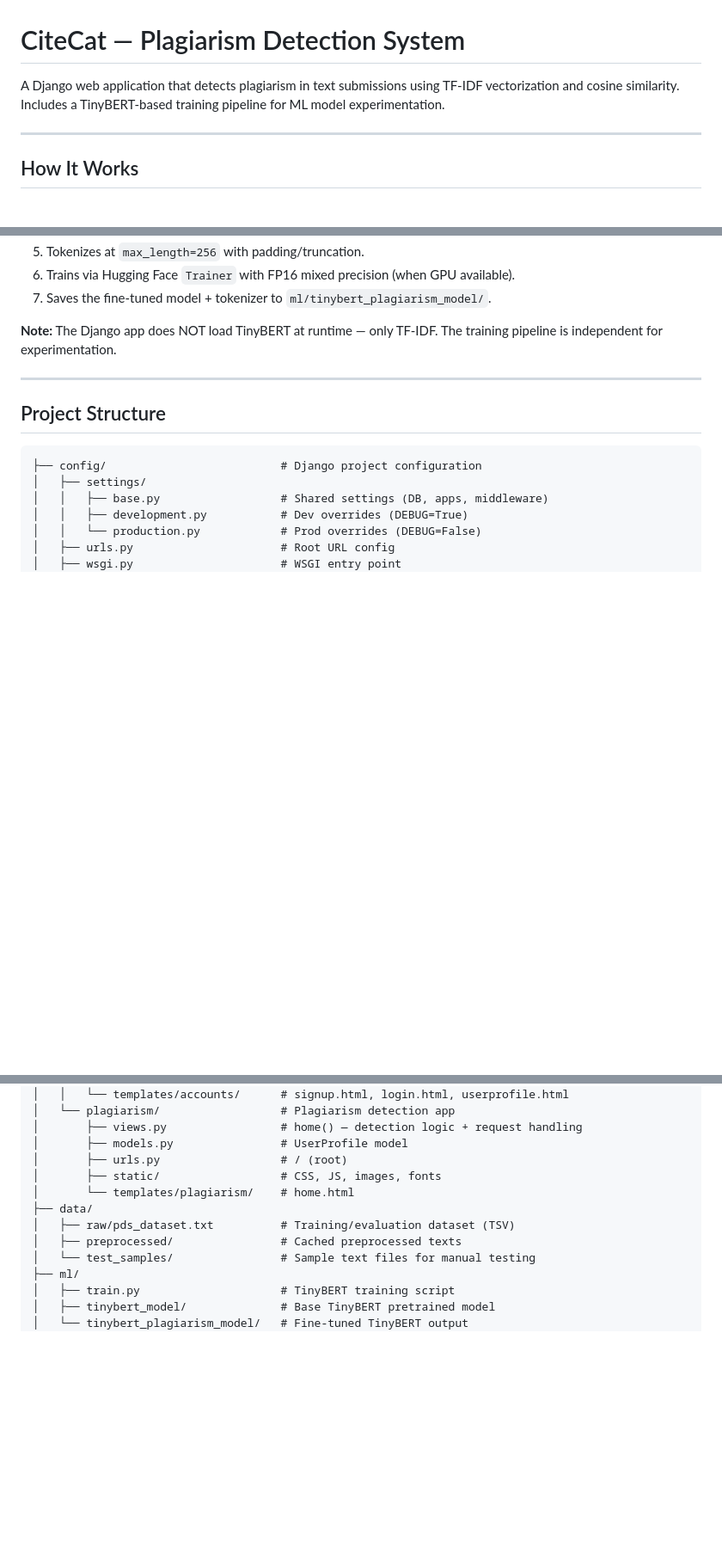
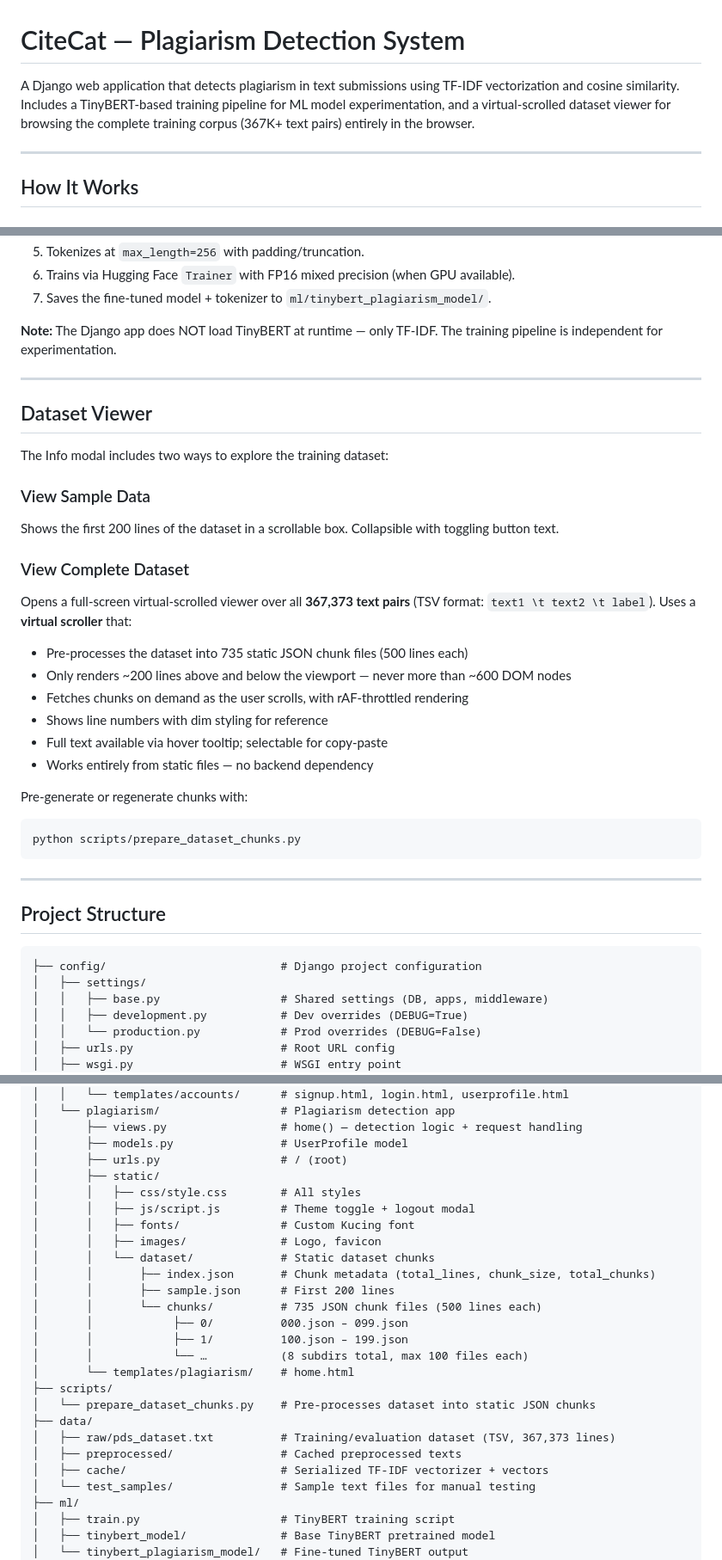
Before and after one commit to zzzastro/pds, a Markdown page: README.md, 3 parts joined by grey strips. Shown at 86% size. Drawn GitHub-style; blank space fills up the shorter version.

Commit message:
feat: add dataset viewer section to README with details on sample and complete dataset exploration

````diff
--- a/README.md
+++ b/README.md
@@ -1,6 +1,6 @@
 # CiteCat — Plagiarism Detection System
 
-A Django web application that detects plagiarism in text submissions using TF-IDF vectorization and cosine similarity. Includes a TinyBERT-based training pipeline for ML model experimentation.
+A Django web application that detects plagiarism in text submissions using TF-IDF vectorization and cosine similarity. Includes a TinyBERT-based training pipeline for ML model experimentation, and a virtual-scrolled dataset viewer for browsing the complete training corpus (367K+ text pairs) entirely in the browser.
 
 ---
 
@@ -50,6 +50,33 @@ The core detection logic lives in `apps/plagiarism/views.py`:
 
 ---
 
+## Dataset Viewer
+
+The Info modal includes two ways to explore the training dataset:
+
+### View Sample Data
+
+Shows the first 200 lines of the dataset in a scrollable box. Collapsible with toggling button text.
+
+### View Complete Dataset
+
+Opens a full-screen virtual-scrolled viewer over all **367,373 text pairs** (TSV format: `text1 \t text2 \t label`). Uses a **virtual scroller** that:
+
+- Pre-processes the dataset into 735 static JSON chunk files (500 lines each)
+- Only renders ~200 lines above and below the viewport — never more than ~600 DOM nodes
+- Fetches chunks on demand as the user scrolls, with rAF-throttled rendering
+- Shows line numbers with dim styling for reference
+- Full text available via hover tooltip; selectable for copy-paste
+- Works entirely from static files — no backend dependency
+
+Pre-generate or regenerate chunks with:
+
+```bash
+python scripts/prepare_dataset_chunks.py
+```
+
+---
+
 ## Project Structure
 
 ```
@@ -71,11 +98,25 @@ The core detection logic lives in `apps/plagiarism/views.py`:
 │       ├── views.py                 # home() — detection logic + request handling
 │       ├── models.py                # UserProfile model
 │       ├── urls.py                  # / (root)
-│       ├── static/                  # CSS, JS, images, fonts
+│       ├── static/
+│       │   ├── css/style.css        # All styles
+│       │   ├── js/script.js         # Theme toggle + logout modal
+│       │   ├── fonts/               # Custom Kucing font
+│       │   ├── images/              # Logo, favicon
+│       │   └── dataset/             # Static dataset chunks
+│       │       ├── index.json       # Chunk metadata (total_lines, chunk_size, total_chunks)
+│       │       ├── sample.json      # First 200 lines
+│       │       └── chunks/          # 735 JSON chunk files (500 lines each)
+│       │            ├── 0/          000.json – 099.json
+│       │            ├── 1/          100.json – 199.json
+│       │            └── …           (8 subdirs total, max 100 files each)
 │       └── templates/plagiarism/    # home.html
+├── scripts/
+│   └── prepare_dataset_chunks.py    # Pre-processes dataset into static JSON chunks
 ├── data/
-│   ├── raw/pds_dataset.txt          # Training/evaluation dataset (TSV)
+│   ├── raw/pds_dataset.txt          # Training/evaluation dataset (TSV, 367,373 lines)
 │   ├── preprocessed/                # Cached preprocessed texts
+│   ├── cache/                       # Serialized TF-IDF vectorizer + vectors
 │   └── test_samples/                # Sample text files for manual testing
 ├── ml/
 │   ├── train.py                     # TinyBERT training script
````
Also changed, not shown: other parts of README.md (+1 -0 lines).
